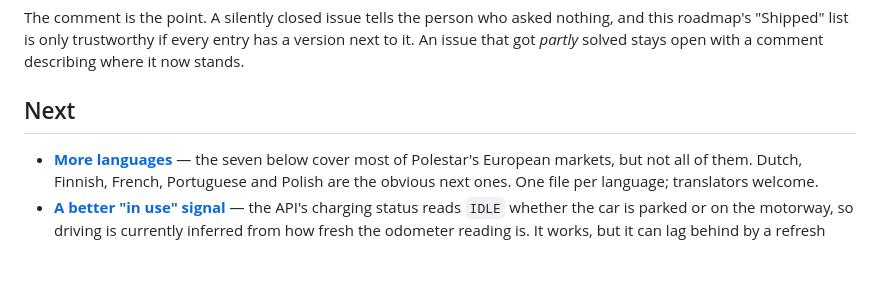
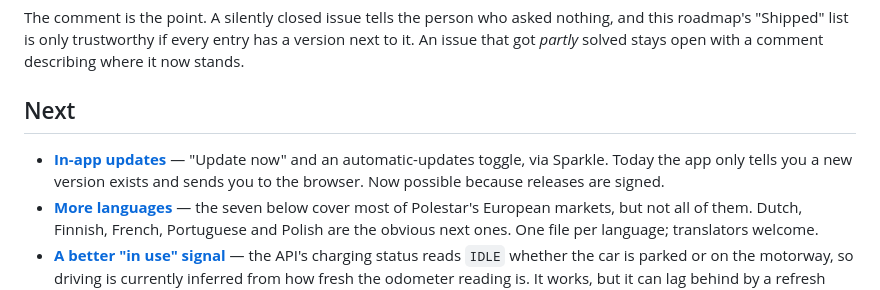
Before and after one commit to simonbusborg/polaris, a Markdown page: ROADMAP.md, the part around the change. Rendered like a GitHub page; blank space fills up the shorter version.

Commit message:
Put in-app updates on the roadmap

```diff
--- a/ROADMAP.md
+++ b/ROADMAP.md
@@ -28,6 +28,9 @@ comment describing where it now stands.
 
 ## Next
 
+- **[In-app updates](https://github.com/simonbusborg/polaris/issues/8)** — "Update now" and an automatic-updates toggle,
+  via Sparkle. Today the app only tells you a new version exists and sends you
+  to the browser. Now possible because releases are signed.
 - **[More languages](https://github.com/simonbusborg/polaris/issues/2)** — the seven below cover most of Polestar's European
   markets, but not all of them. Dutch, Finnish, French, Portuguese and Polish
   are the obvious next ones. One file per language; translators welcome.
```
